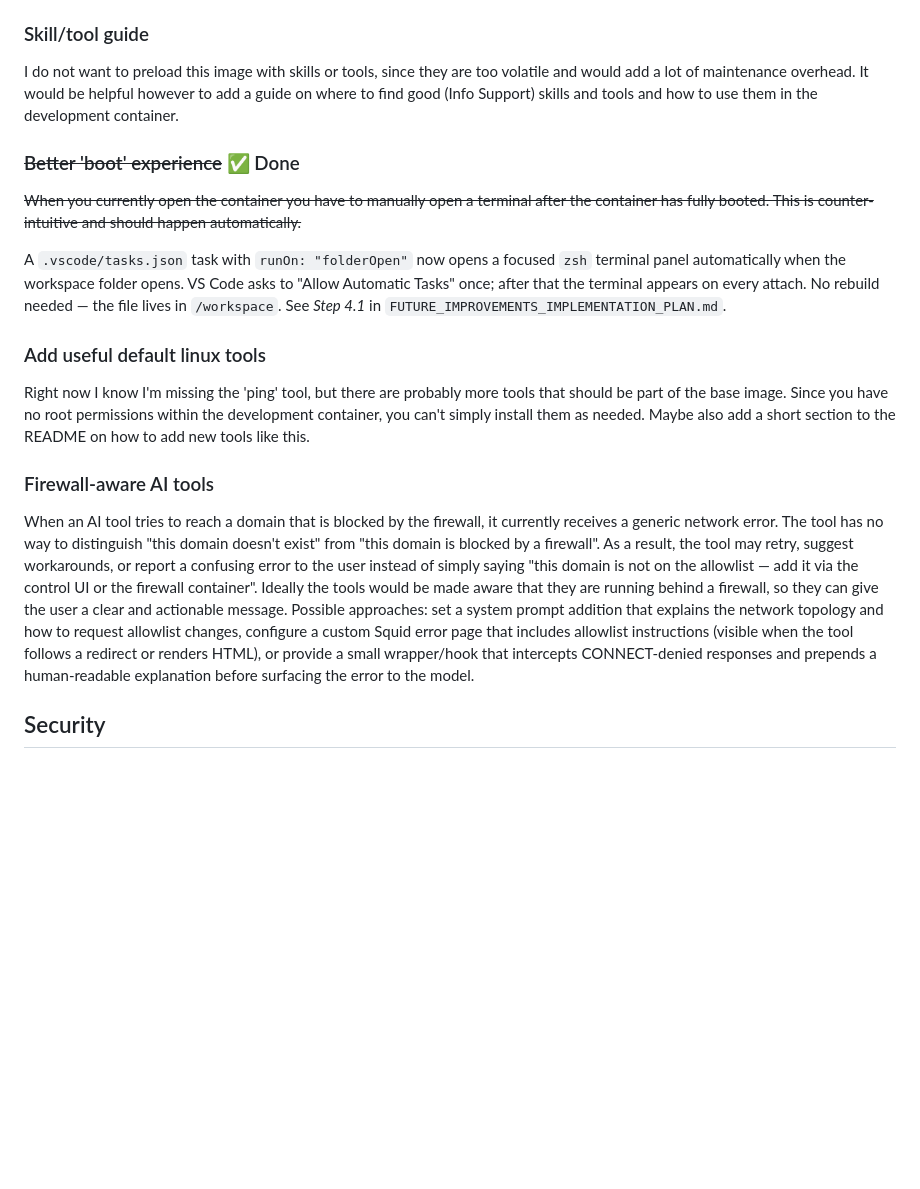
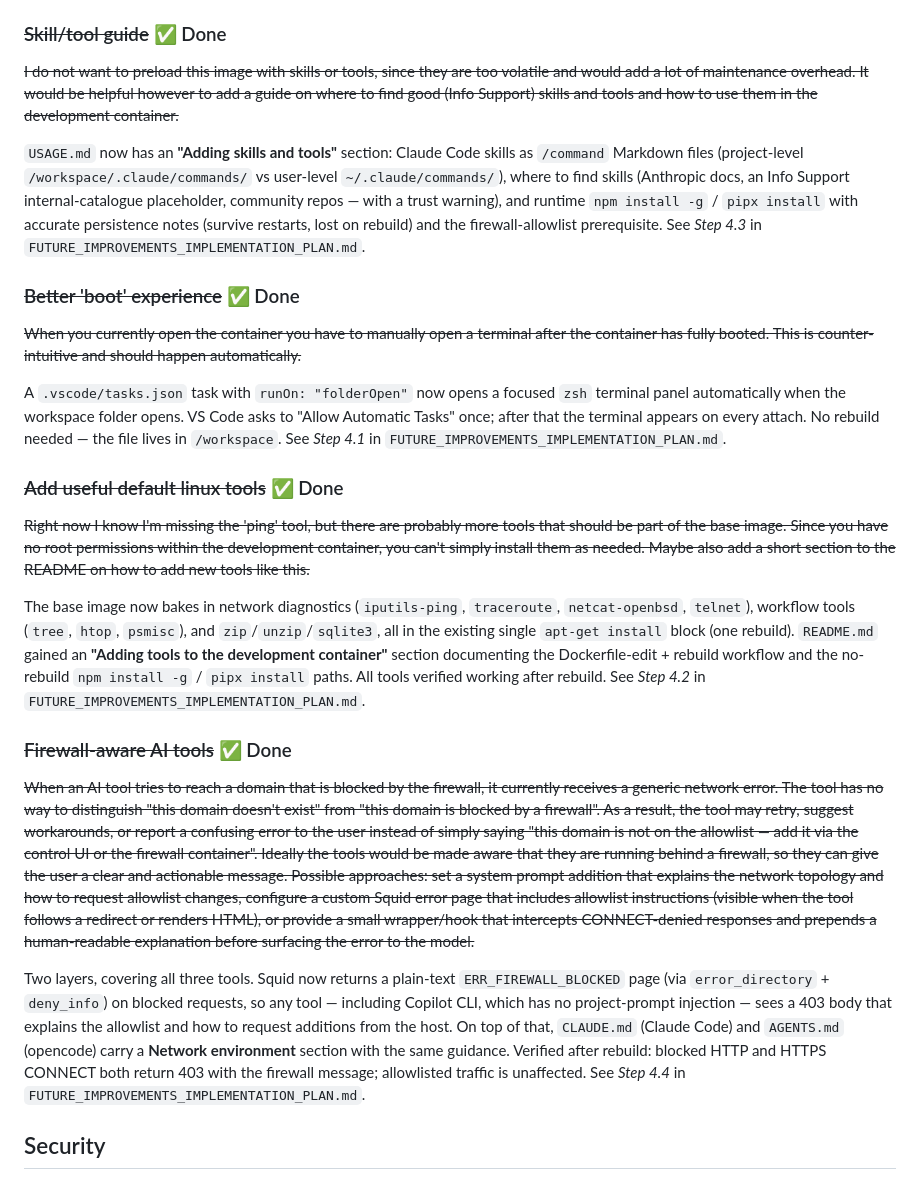
Before and after one commit to BasK80/AgenticDevcontainer, a Markdown page: FUTURE_IMPROVEMENTS.md, the part around the change. Drawn GitHub-style; blank space fills up the shorter version.

Commit message:
docs(future): sync braindump with plan — mark 4.2, 4.3, 4.4 done
FUTURE_IMPROVEMENTS.md lagged the implementation plan: the Skill/tool guide (4.3), default Linux tools (4.2), and firewall-aware AI tools (4.4) items were still shown as open. Strike them through with completion summaries matching the existing done-style and pointers to the plan steps.

Co-Authored-By: Claude Opus 4.8 (1M context) <noreply@anthropic.com>

```diff
--- a/FUTURE_IMPROVEMENTS.md
+++ b/FUTURE_IMPROVEMENTS.md
@@ -45,19 +45,25 @@ The GA agentic **GitHub Copilot CLI** (npm `@github/copilot`, command `copilot`)
 
 **Update (2026-06-13):** Researched the Claude Code angle. The clean path is `opencode`, which supports Copilot natively via a `GITHUB_TOKEN`. Routing **Claude Code** through a Copilot subscription is *not* viable out of the box: Claude Code hardcodes `x-api-key` auth (no bearer-token gateway mode — the upstream feature request was closed as "not planned"), and `api.githubcopilot.com` requires Copilot-editor client headers. It only works through a reverse-engineered local proxy that impersonates the Copilot client, which loses extended thinking and is a ToS gray area — so the Claude Code sub-path is dropped. **Implemented for opencode via GitHub browser device login** (run `apply-step-3.2.sh` on the host to allowlist `.githubcopilot.com` + `models.dev`, then `/connect` → GitHub Copilot inside opencode and authorise in the browser — no token to manage). See the "GitHub Copilot (opencode)" section in `README.md` and Step 3.2 in `FUTURE_IMPROVEMENTS_IMPLEMENTATION_PLAN.md` for details.
 
-### Skill/tool guide
-I do not want to preload this image with skills or tools, since they are too volatile and would add a lot of maintenance overhead. It would be helpful however to add a guide on where to find good (Info Support) skills and tools and how to use them in the development container.
+### ~~Skill/tool guide~~ ✅ Done
+~~I do not want to preload this image with skills or tools, since they are too volatile and would add a lot of maintenance overhead. It would be helpful however to add a guide on where to find good (Info Support) skills and tools and how to use them in the development container.~~
+
+`USAGE.md` now has an **"Adding skills and tools"** section: Claude Code skills as `/command` Markdown files (project-level `/workspace/.claude/commands/` vs user-level `~/.claude/commands/`), where to find skills (Anthropic docs, an Info Support internal-catalogue placeholder, community repos — with a trust warning), and runtime `npm install -g` / `pipx install` with accurate persistence notes (survive restarts, lost on rebuild) and the firewall-allowlist prerequisite. See *Step 4.3* in `FUTURE_IMPROVEMENTS_IMPLEMENTATION_PLAN.md`.
 
 ### ~~Better 'boot' experience~~ ✅ Done
 ~~When you currently open the container you have to manually open a terminal after the container has fully booted. This is counter-intuitive and should happen automatically.~~
 
 A `.vscode/tasks.json` task with `runOn: "folderOpen"` now opens a focused `zsh` terminal panel automatically when the workspace folder opens. VS Code asks to "Allow Automatic Tasks" once; after that the terminal appears on every attach. No rebuild needed — the file lives in `/workspace`. See *Step 4.1* in `FUTURE_IMPROVEMENTS_IMPLEMENTATION_PLAN.md`.
 
-### Add useful default linux tools
-Right now I know I'm missing the 'ping' tool, but there are probably more tools that should be part of the base image. Since you have no root permissions within the development container, you can't simply install them as needed. Maybe also add a short section to the README on how to add new tools like this.
+### ~~Add useful default linux tools~~ ✅ Done
+~~Right now I know I'm missing the 'ping' tool, but there are probably more tools that should be part of the base image. Since you have no root permissions within the development container, you can't simply install them as needed. Maybe also add a short section to the README on how to add new tools like this.~~
 
-### Firewall-aware AI tools
-When an AI tool tries to reach a domain that is blocked by the firewall, it currently receives a generic network error. The tool has no way to distinguish "this domain doesn't exist" from "this domain is blocked by a firewall". As a result, the tool may retry, suggest workarounds, or report a confusing error to the user instead of simply saying "this domain is not on the allowlist — add it via the control UI or the firewall container". Ideally the tools would be made aware that they are running behind a firewall, so they can give the user a clear and actionable message. Possible approaches: set a system prompt addition that explains the network topology and how to request allowlist changes, configure a custom Squid error page that includes allowlist instructions (visible when the tool follows a redirect or renders HTML), or provide a small wrapper/hook that intercepts CONNECT-denied responses and prepends a human-readable explanation before surfacing the error to the model.
+The base image now bakes in network diagnostics (`iputils-ping`, `traceroute`, `netcat-openbsd`, `telnet`), workflow tools (`tree`, `htop`, `psmisc`), and `zip`/`unzip`/`sqlite3`, all in the existing single `apt-get install` block (one rebuild). `README.md` gained an **"Adding tools to the development container"** section documenting the Dockerfile-edit + rebuild workflow and the no-rebuild `npm install -g` / `pipx install` paths. All tools verified working after rebuild. See *Step 4.2* in `FUTURE_IMPROVEMENTS_IMPLEMENTATION_PLAN.md`.
+
+### ~~Firewall-aware AI tools~~ ✅ Done
+~~When an AI tool tries to reach a domain that is blocked by the firewall, it currently receives a generic network error. The tool has no way to distinguish "this domain doesn't exist" from "this domain is blocked by a firewall". As a result, the tool may retry, suggest workarounds, or report a confusing error to the user instead of simply saying "this domain is not on the allowlist — add it via the control UI or the firewall container". Ideally the tools would be made aware that they are running behind a firewall, so they can give the user a clear and actionable message. Possible approaches: set a system prompt addition that explains the network topology and how to request allowlist changes, configure a custom Squid error page that includes allowlist instructions (visible when the tool follows a redirect or renders HTML), or provide a small wrapper/hook that intercepts CONNECT-denied responses and prepends a human-readable explanation before surfacing the error to the model.~~
+
+Two layers, covering all three tools. Squid now returns a plain-text `ERR_FIREWALL_BLOCKED` page (via `error_directory` + `deny_info`) on blocked requests, so any tool — including Copilot CLI, which has no project-prompt injection — sees a 403 body that explains the allowlist and how to request additions from the host. On top of that, `CLAUDE.md` (Claude Code) and `AGENTS.md` (opencode) carry a **Network environment** section with the same guidance. Verified after rebuild: blocked HTTP and HTTPS CONNECT both return 403 with the firewall message; allowlisted traffic is unaffected. See *Step 4.4* in `FUTURE_IMPROVEMENTS_IMPLEMENTATION_PLAN.md`.
 
 ## Security
 ### Better control over the firewall allowlist.default
```
